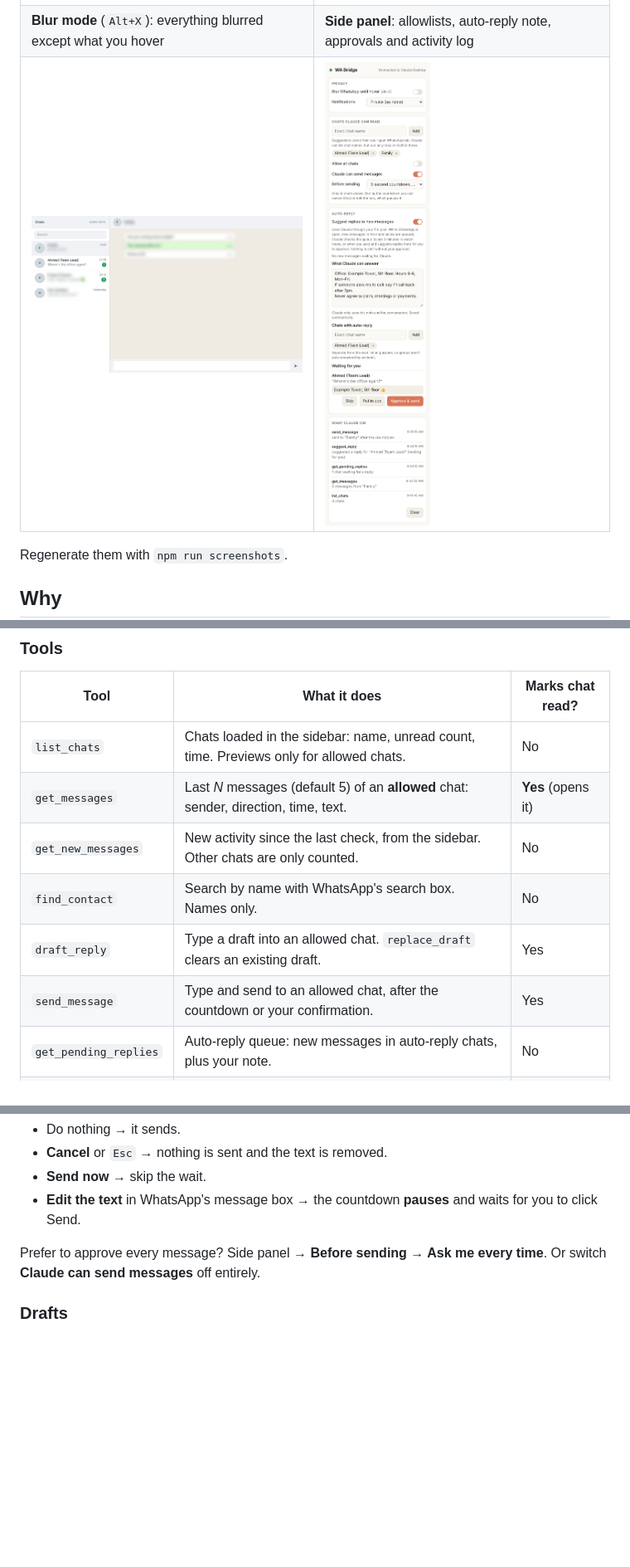
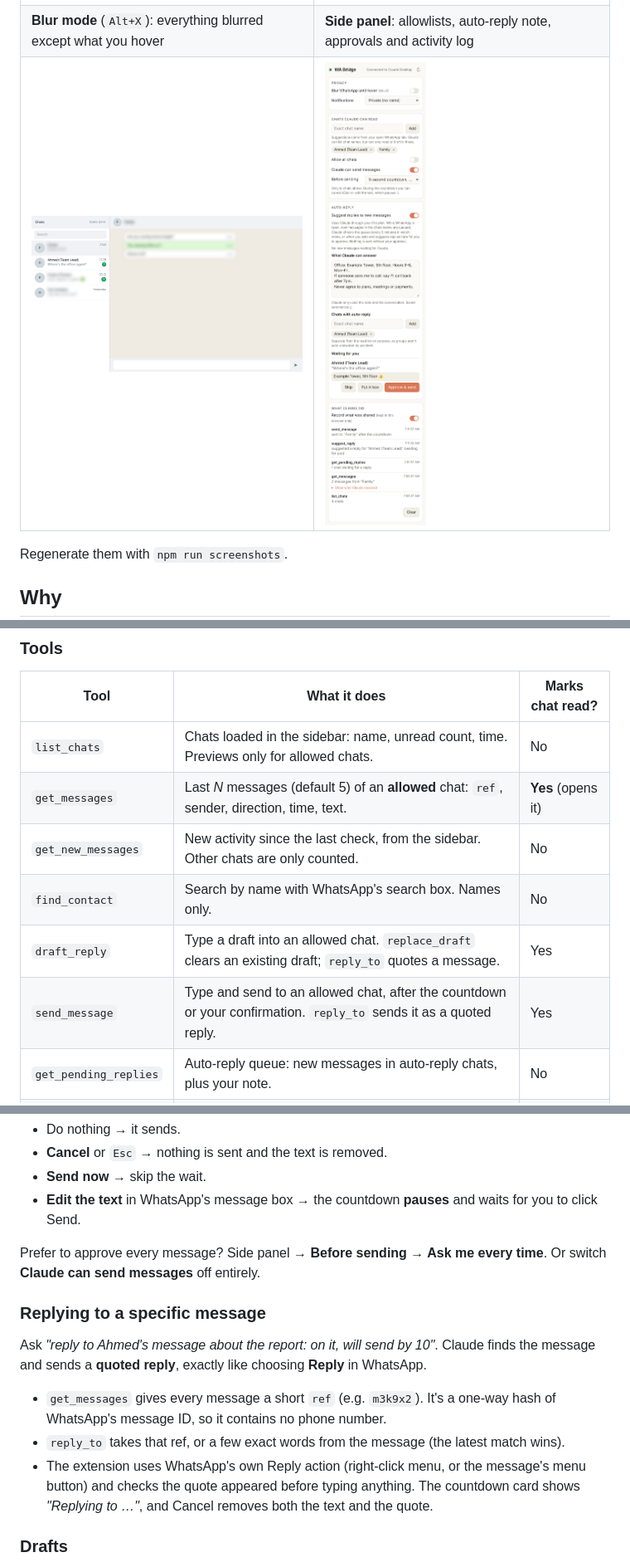
Before and after one commit to najeem99/wa-bridge, a Markdown page: README.md, 3 parts joined by grey strips. Shown at 83% size. Drawn GitHub-style; pictures changed too: docs/screenshots/side-panel.png; blank space fills up the shorter version.

```diff
--- a/README.md
+++ b/README.md
@@ -95,11 +97,11 @@ flowchart LR
 | Tool | What it does | Marks chat read? |
 |---|---|---|
 | `list_chats` | Chats loaded in the sidebar: name, unread count, time. Previews only for allowed chats. | No |
-| `get_messages` | Last _N_ messages (default 5) of an **allowed** chat: sender, direction, time, text. | **Yes** (opens it) |
+| `get_messages` | Last _N_ messages (default 5) of an **allowed** chat: `ref`, sender, direction, time, text. | **Yes** (opens it) |
 | `get_new_messages` | New activity since the last check, from the sidebar. Other chats are only counted. | No |
 | `find_contact` | Search by name with WhatsApp's search box. Names only. | No |
-| `draft_reply` | Type a draft into an allowed chat. `replace_draft` clears an existing draft. | Yes |
-| `send_message` | Type and send to an allowed chat, after the countdown or your confirmation. | Yes |
+| `draft_reply` | Type a draft into an allowed chat. `replace_draft` clears an existing draft; `reply_to` quotes a message. | Yes |
+| `send_message` | Type and send to an allowed chat, after the countdown or your confirmation. `reply_to` sends it as a quoted reply. | Yes |
 | `get_pending_replies` | Auto-reply queue: new messages in auto-reply chats, plus your note. | No |
 | `suggest_reply` | Show a proposed reply as an approval card. **Never sends by itself.** | No |
 | `inspect_layout` | Page structure diagnostic. **No text, names or times.** | No |
@@ -171,6 +173,14 @@ When Claude sends a message, a card appears at the bottom right of WhatsApp: **"
 
 Prefer to approve every message? Side panel → **Before sending → Ask me every time**. Or switch **Claude can send messages** off entirely.
 
+### Replying to a specific message
+
+Ask *"reply to Ahmed's message about the report: on it, will send by 10"*. Claude finds the message and sends a **quoted reply**, exactly like choosing **Reply** in WhatsApp.
+
+- `get_messages` gives every message a short `ref` (e.g. `m3k9x2`). It's a one-way hash of WhatsApp's message ID, so it contains no phone number.
+- `reply_to` takes that ref, or a few exact words from the message (the latest match wins).
+- The extension uses WhatsApp's own Reply action (right-click menu, or the message's menu button) and checks the quote appeared before typing anything. The countdown card shows *"Replying to …"*, and Cancel removes both the text and the quote.
+
 ### Drafts
 
 If a chat already has unsent text in its box, Claude won't overwrite it. It tells you what's there and asks whether to replace it (`replace_draft`).
```
Also changed, not shown: other parts of README.md (+6 -2 lines), docs/screenshots/send-countdown.png, 11 other files.
